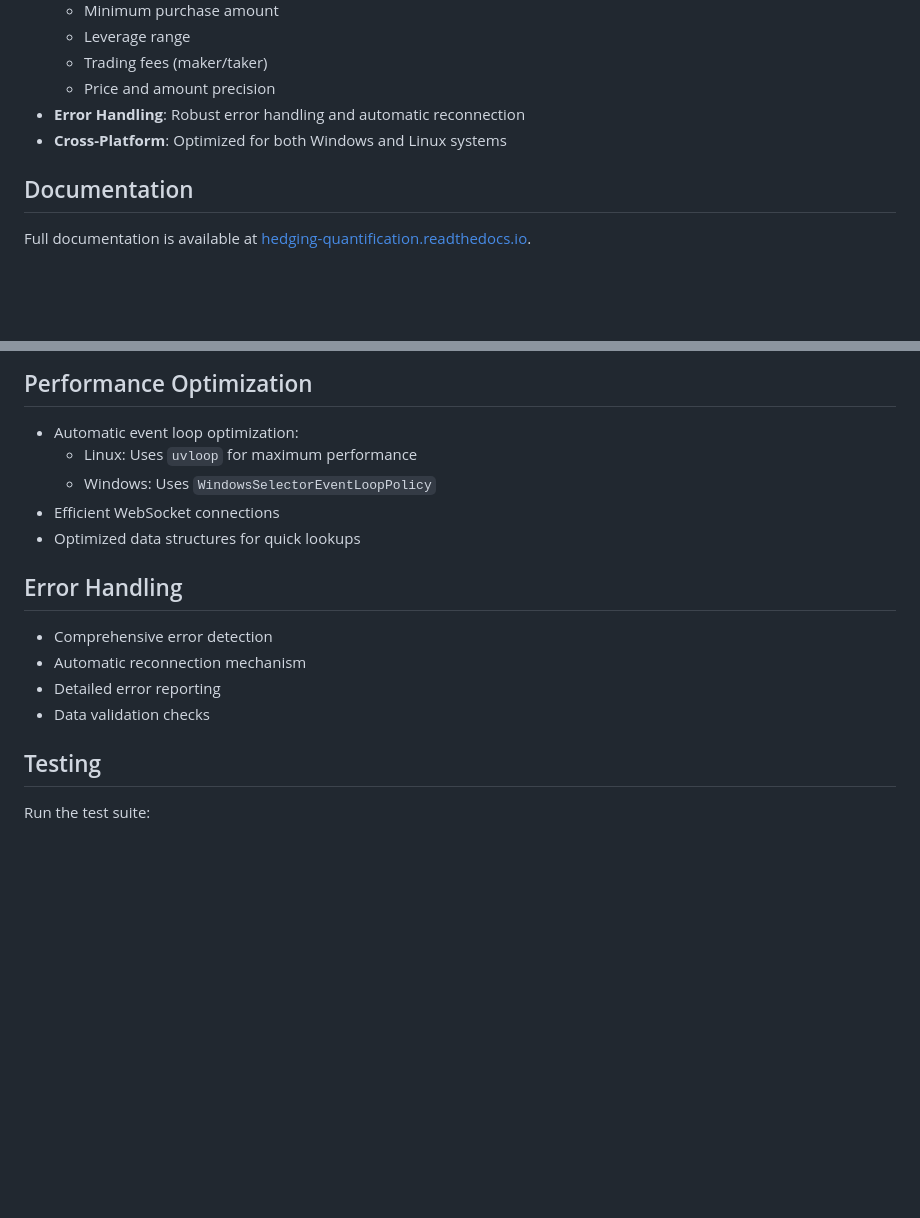
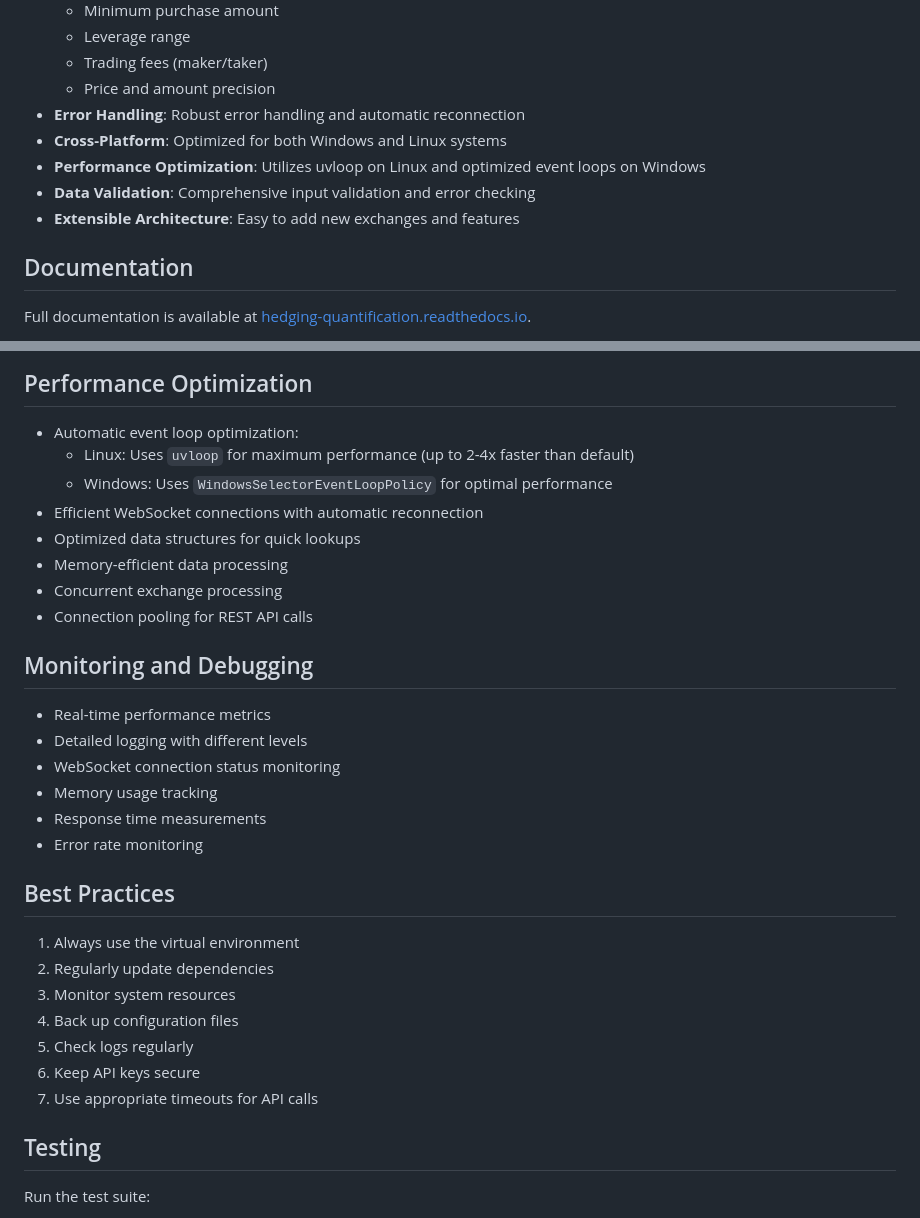
Before and after one commit to maodou7/Hedging_quantification, a Markdown page: README.md, 2 parts joined by grey strips. GitHub-like rendering; blank space fills up the shorter version.

```diff
--- a/README.md
+++ b/README.md
@@ -22,6 +22,9 @@ A high-performance cryptocurrency exchange monitoring system that supports real-
   - Price and amount precision
 - **Error Handling**: Robust error handling and automatic reconnection
 - **Cross-Platform**: Optimized for both Windows and Linux systems
+- **Performance Optimization**: Utilizes uvloop on Linux and optimized event loops on Windows
+- **Data Validation**: Comprehensive input validation and error checking
+- **Extensible Architecture**: Easy to add new exchanges and features
 
 ## Documentation
 
@@ -175,17 +178,32 @@ Example output:
 ## Performance Optimization
 
 - Automatic event loop optimization:
-  - Linux: Uses `uvloop` for maximum performance
-  - Windows: Uses `WindowsSelectorEventLoopPolicy`
-- Efficient WebSocket connections
+  - Linux: Uses `uvloop` for maximum performance (up to 2-4x faster than default)
+  - Windows: Uses `WindowsSelectorEventLoopPolicy` for optimal performance
+- Efficient WebSocket connections with automatic reconnection
 - Optimized data structures for quick lookups
+- Memory-efficient data processing
+- Concurrent exchange processing
+- Connection pooling for REST API calls
 
-## Error Handling
+## Monitoring and Debugging
 
-- Comprehensive error detection
-- Automatic reconnection mechanism
-- Detailed error reporting
-- Data validation checks
+- Real-time performance metrics
+- Detailed logging with different levels
+- WebSocket connection status monitoring
+- Memory usage tracking
+- Response time measurements
+- Error rate monitoring
+
+## Best Practices
+
+1. Always use the virtual environment
+2. Regularly update dependencies
+3. Monitor system resources
+4. Back up configuration files
+5. Check logs regularly
+6. Keep API keys secure
+7. Use appropriate timeouts for API calls
 
 ## Testing
 
```
